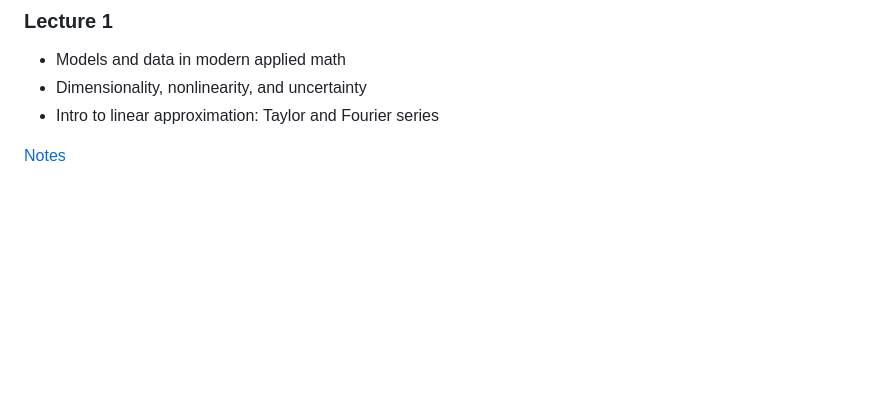
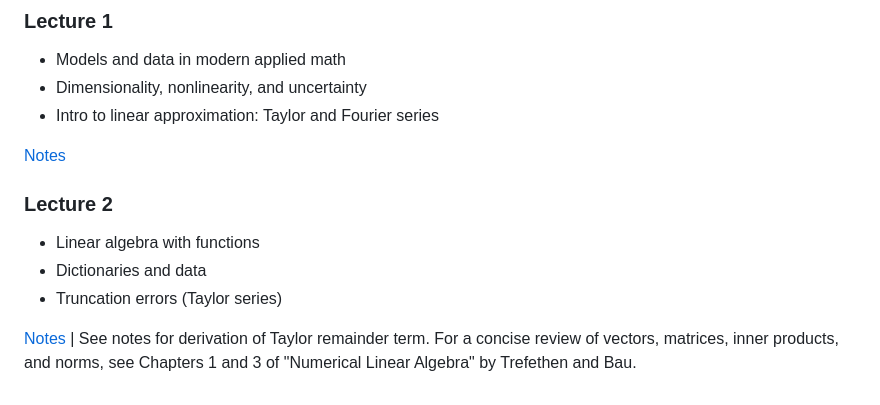
Before and after one commit to ajhPHROS/MATH-6600, a Markdown page: README.md, the part around the change. Rendered like a GitHub page; blank space fills up the shorter version.

Commit message:
Add Lecture 2 summary

```diff
--- a/README.md
+++ b/README.md
@@ -79,3 +79,11 @@ A list of possible candidates for project topics will be assembled below as the
 - Intro to linear approximation: Taylor and Fourier series
 
 [Notes](notes/lecture01.pdf)
+
+### Lecture 2
+
+- Linear algebra with functions
+- Dictionaries and data
+- Truncation errors (Taylor series)
+
+[Notes](notes/lecture02.pdf) | See notes for derivation of Taylor remainder term. For a concise review of vectors, matrices, inner products, and norms, see Chapters 1 and 3 of "Numerical Linear Algebra" by Trefethen and Bau.
```
